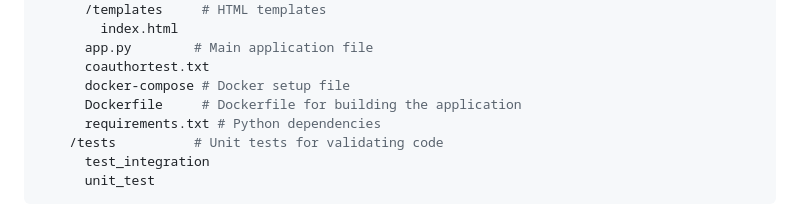
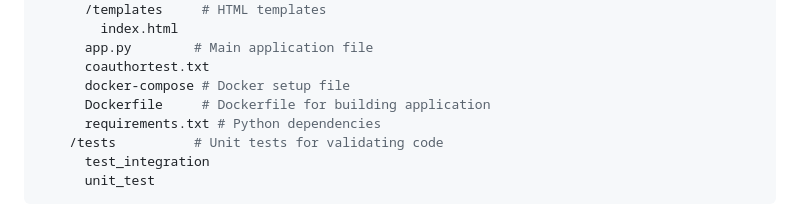
Before and after one commit to CynthDonner/CSC395_Team4, a Markdown page: README.md, the part around the change. GitHub-like rendering.

Commit message:
Finalized README documentation Resolves #35

```diff
--- a/README.md
+++ b/README.md
@@ -69,7 +69,7 @@ To run this project locally, follow these steps.
       app.py        # Main application file
       coauthortest.txt
       docker-compose # Docker setup file
-      Dockerfile     # Dockerfile for building the application
+      Dockerfile     # Dockerfile for building application
       requirements.txt # Python dependencies
     /tests          # Unit tests for validating code
       test_integration
```
